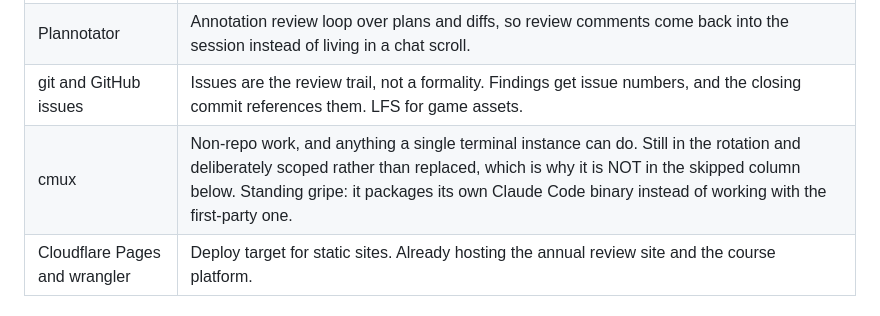
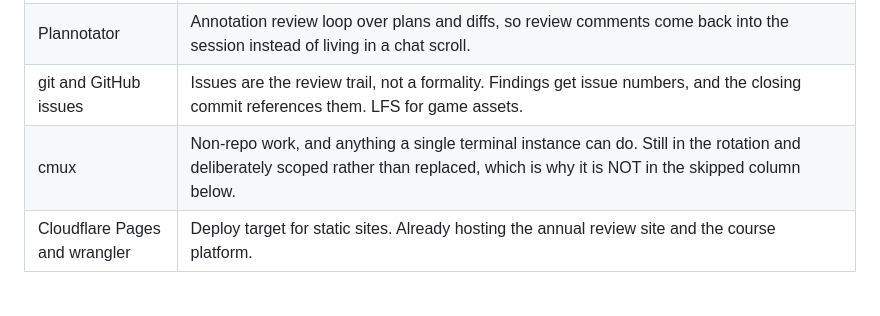
Before and after one commit to Jamie-DB/portfolio-site, a Markdown page: content/ai-tooling-audit.md, the part around the change. Drawn GitHub-style.

Commit message:
Drop the false cmux claim from the tooling audit
The audit said cmux packages its own Claude Code binary instead of working
with the first-party one. It does not. The installed build ships no claude
binary and no bundled cli.js. It ships a bash wrapper that walks PATH for the
user's own claude, honours a custom path from its automation settings, and
skips its own shims so it cannot recurse.

Removal only. There is a real underlying behaviour nearby, but it is not
confirmed well enough to publish, so the row now just ends where it should.

Co-Authored-By: Claude Opus 5 (1M context) <noreply@anthropic.com>

```diff
--- a/content/ai-tooling-audit.md
+++ b/content/ai-tooling-audit.md
@@ -16,7 +16,7 @@ Last audited: Sept 5, 2026
 | Database-backed tracking via MCP | Submission, feedback, and design-doc tracking behind an MCP integration. |
 | Plannotator | Annotation review loop over plans and diffs, so review comments come back into the session instead of living in a chat scroll. |
 | git and GitHub issues | Issues are the review trail, not a formality. Findings get issue numbers, and the closing commit references them. LFS for game assets. |
-| cmux | Non-repo work, and anything a single terminal instance can do. Still in the rotation and deliberately scoped rather than replaced, which is why it is NOT in the skipped column below. Standing gripe: it packages its own Claude Code binary instead of working with the first-party one. |
+| cmux | Non-repo work, and anything a single terminal instance can do. Still in the rotation and deliberately scoped rather than replaced, which is why it is NOT in the skipped column below. |
 | Cloudflare Pages and wrangler | Deploy target for static sites. Already hosting the annual review site and the course platform. |
 
 ## Just adopted
```
